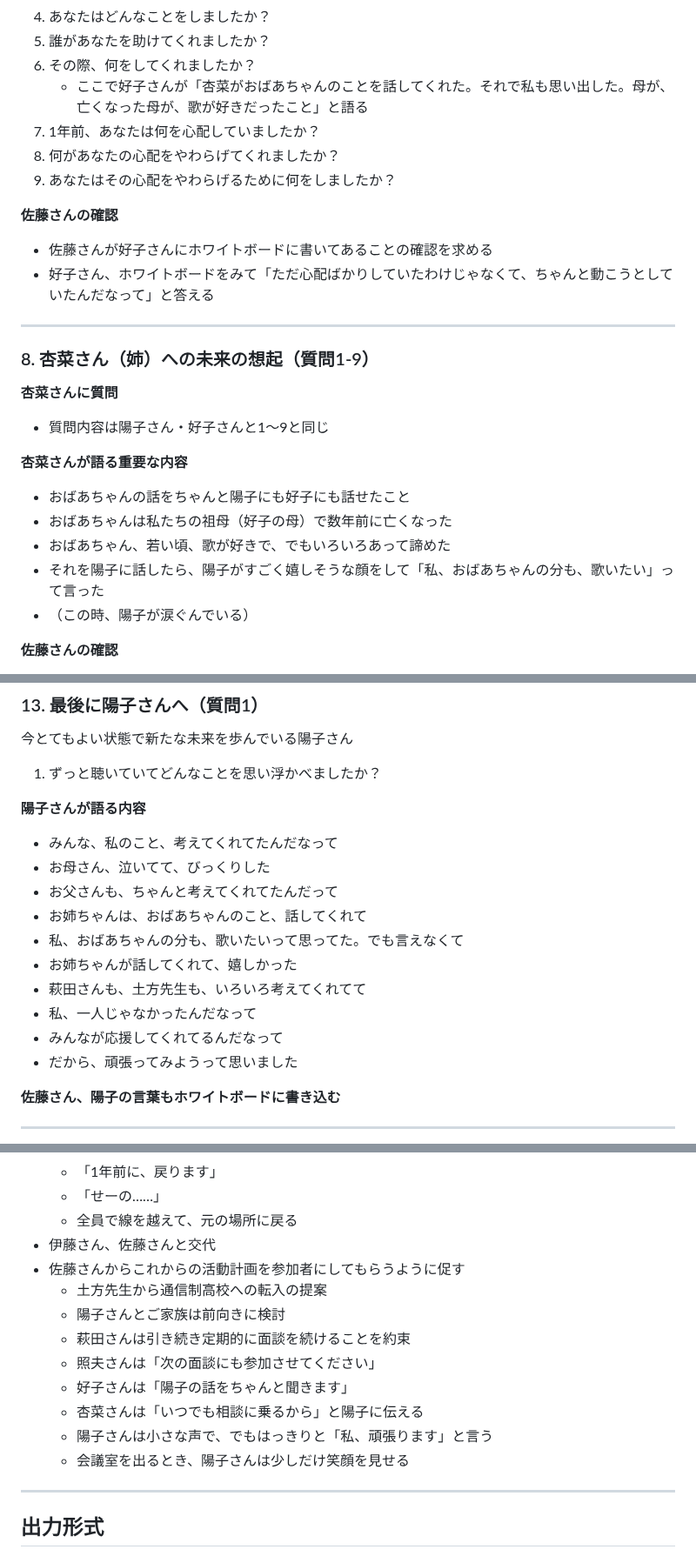
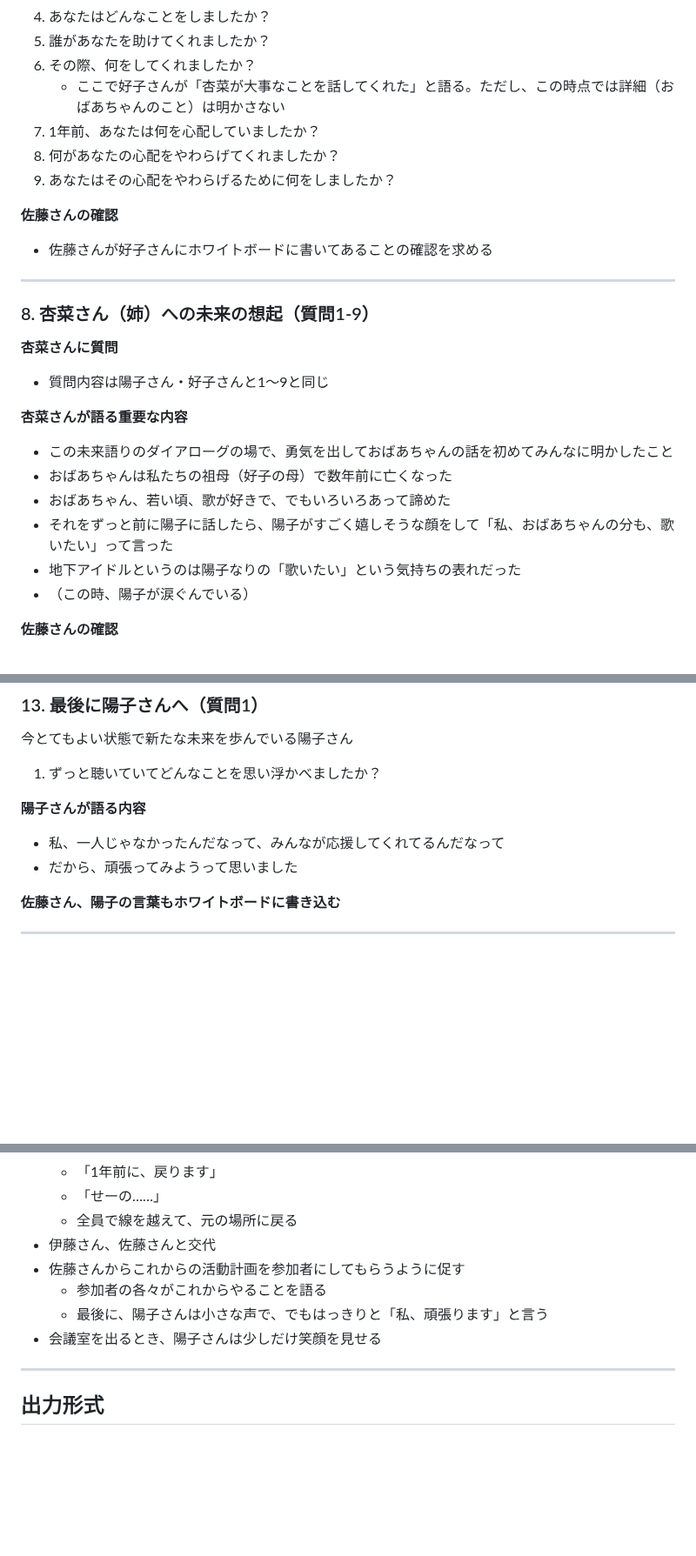
Before and after one commit to warumonogakari/warumono, a Markdown page: prompts/prompt_AnticipationDialogue.md, 3 parts joined by grey strips. Shown at 87% size. Drawn GitHub-style; blank space fills up the shorter version.

```diff
--- a/prompts/prompt_AnticipationDialogue.md
+++ b/prompts/prompt_AnticipationDialogue.md
@@ -202,14 +200,13 @@ https://note.com/yuichi___/n/n31b36d08c555
 4. あなたはどんなことをしましたか？
 5. 誰があなたを助けてくれましたか？
 6. その際、何をしてくれましたか？
-   - ここで好子さんが「杏菜がおばあちゃんのことを話してくれた。それで私も思い出した。母が、亡くなった母が、歌が好きだったこと」と語る
+   - ここで好子さんが「杏菜が大事なことを話してくれた」と語る。ただし、この時点では詳細（おばあちゃんのこと）は明かさない
 7. 1年前、あなたは何を心配していましたか？
 8. 何があなたの心配をやわらげてくれましたか？
 9. あなたはその心配をやわらげるために何をしましたか？
 
 **佐藤さんの確認**
 - 佐藤さんが好子さんにホワイトボードに書いてあることの確認を求める
-- 好子さん、ホワイトボードをみて「ただ心配ばかりしていたわけじゃなくて、ちゃんと動こうとしていたんだなって」と答える
 
 ---
 
@@ -219,10 +216,11 @@ https://note.com/yuichi___/n/n31b36d08c555
 - 質問内容は陽子さん・好子さんと1〜9と同じ
 
 **杏菜さんが語る重要な内容**
-- おばあちゃんの話をちゃんと陽子にも好子にも話せたこと
+- この未来語りのダイアローグの場で、勇気を出しておばあちゃんの話を初めてみんなに明かしたこと
 - おばあちゃんは私たちの祖母（好子の母）で数年前に亡くなった
 - おばあちゃん、若い頃、歌が好きで、でもいろいろあって諦めた
-- それを陽子に話したら、陽子がすごく嬉しそうな顔をして「私、おばあちゃんの分も、歌いたい」って言った
+- それをずっと前に陽子に話したら、陽子がすごく嬉しそうな顔をして「私、おばあちゃんの分も、歌いたい」って言った
+- 地下アイドルというのは陽子なりの「歌いたい」という気持ちの表れだった
 - （この時、陽子が涙ぐんでいる）
 
 **佐藤さんの確認**
@@ -319,15 +317,7 @@ https://note.com/yuichi___/n/n31b36d08c555
 1. ずっと聴いていてどんなことを思い浮かべましたか？
 
 **陽子さんが語る内容**
-- みんな、私のこと、考えてくれてたんだなって
-- お母さん、泣いてて、びっくりした
-- お父さんも、ちゃんと考えてくれてたんだって
-- お姉ちゃんは、おばあちゃんのこと、話してくれて
-- 私、おばあちゃんの分も、歌いたいって思ってた。でも言えなくて
-- お姉ちゃんが話してくれて、嬉しかった
-- 萩田さんも、土方先生も、いろいろ考えてくれてて
-- 私、一人じゃなかったんだなって
-- みんなが応援してくれてるんだなって
+- 私、一人じゃなかったんだなって、みんなが応援してくれてるんだなって
 - だから、頑張ってみようって思いました
 
 **佐藤さん、陽子の言葉もホワイトボードに書き込む**
@@ -347,14 +337,9 @@ https://note.com/yuichi___/n/n31b36d08c555
   - 全員で線を越えて、元の場所に戻る
 - 伊藤さん、佐藤さんと交代
 - 佐藤さんからこれからの活動計画を参加者にしてもらうように促す
-  - 土方先生から通信制高校への転入の提案
-  - 陽子さんとご家族は前向きに検討
-  - 萩田さんは引き続き定期的に面談を続けることを約束
-  - 照夫さんは「次の面談にも参加させてください」
-  - 好子さんは「陽子の話をちゃんと聞きます」
-  - 杏菜さんは「いつでも相談に乗るから」と陽子に伝える
-  - 陽子さんは小さな声で、でもはっきりと「私、頑張ります」と言う
-  - 会議室を出るとき、陽子さんは少しだけ笑顔を見せる
+  - 参加者の各々がこれからやることを語る
+  - 最後に、陽子さんは小さな声で、でもはっきりと「私、頑張ります」と言う
+- 会議室を出るとき、陽子さんは少しだけ笑顔を見せる
 
 ---
 
```
Also changed, not shown: other parts of prompts/prompt_AnticipationDialogue.md (+3 -5 lines).
